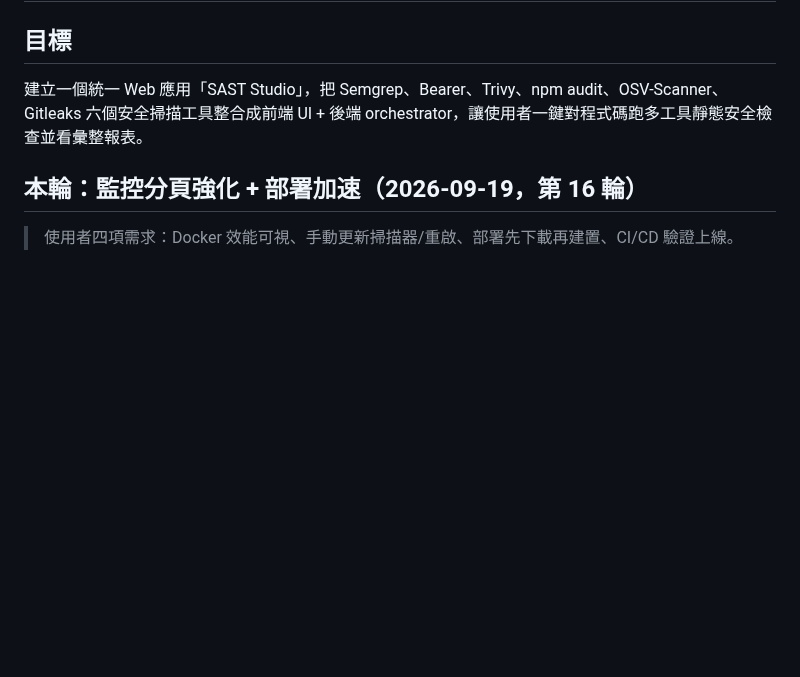
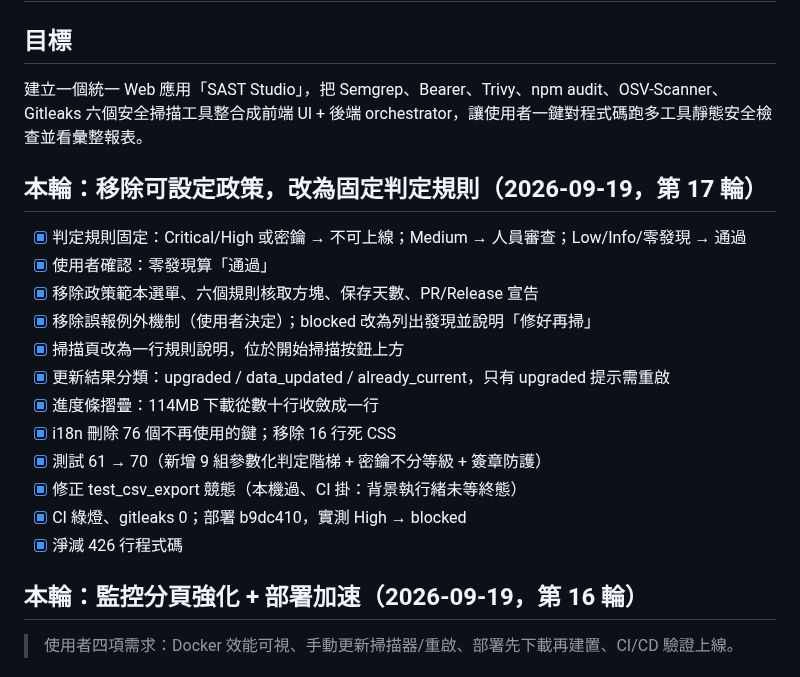
Before and after one commit to zzx789654/sast-, a Markdown page: 待修改.md, the part around the change. Drawn GitHub-style; blank space fills up the shorter version.

```diff
--- a/待修改.md
+++ b/待修改.md
@@ -2,6 +2,20 @@
 
 ## 目標
 建立一個統一 Web 應用「SAST Studio」，把 Semgrep、Bearer、Trivy、npm audit、OSV-Scanner、Gitleaks 六個安全掃描工具整合成前端 UI + 後端 orchestrator，讓使用者一鍵對程式碼跑多工具靜態安全檢查並看彙整報表。
+
+## 本輪：移除可設定政策，改為固定判定規則（2026-09-19，第 17 輪）
+- [x] 判定規則固定：Critical/High 或密鑰 → 不可上線；Medium → 人員審查；Low/Info/零發現 → 通過
+- [x] 使用者確認：零發現算「通過」
+- [x] 移除政策範本選單、六個規則核取方塊、保存天數、PR/Release 宣告
+- [x] 移除誤報例外機制（使用者決定）；blocked 改為列出發現並說明「修好再掃」
+- [x] 掃描頁改為一行規則說明，位於開始掃描按鈕上方
+- [x] 更新結果分類：upgraded / data_updated / already_current，只有 upgraded 提示需重啟
+- [x] 進度條摺疊：114MB 下載從數十行收斂成一行
+- [x] i18n 刪除 76 個不再使用的鍵；移除 16 行死 CSS
+- [x] 測試 61 → 70（新增 9 組參數化判定階梯 + 密鑰不分等級 + 簽章防護）
+- [x] 修正 test_csv_export 競態（本機過、CI 掛：背景執行緒未等終態）
+- [x] CI 綠燈、gitleaks 0；部署 b9dc410，實測 High → blocked
+- [x] 淨減 426 行程式碼
 
 ## 本輪：監控分頁強化 + 部署加速（2026-09-19，第 16 輪）
 > 使用者四項需求：Docker 效能可視、手動更新掃描器/重啟、部署先下載再建置、CI/CD 驗證上線。
```
Also changed, not shown: lessons.md (+38 -0 lines).
